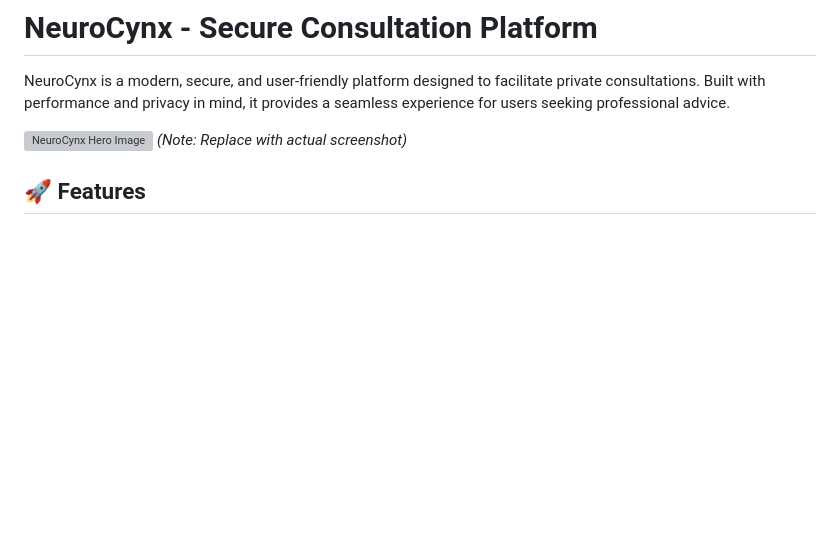
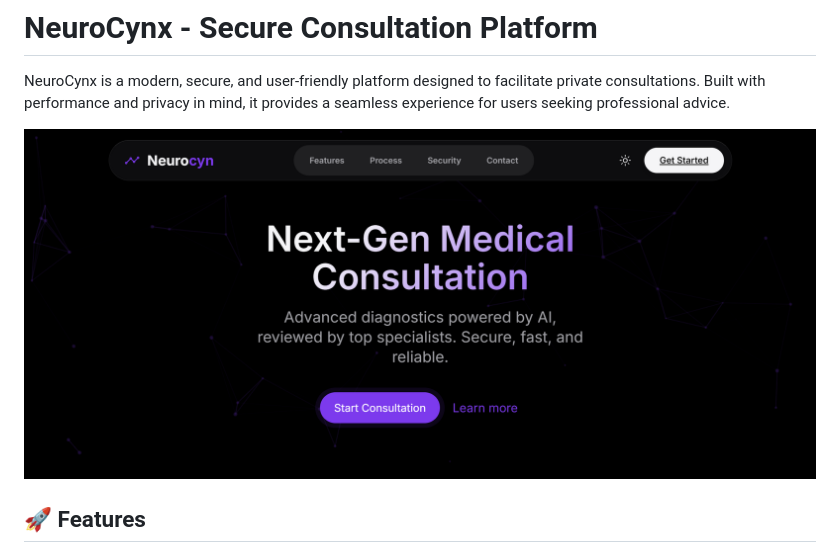
Before and after one commit to snowjug/NeuroCynx, a Markdown page: README.md, the part around the change. Drawn GitHub-style; pictures changed too: screenshot.png (added); blank space fills up the shorter version; grey boxes are pictures that could not be loaded.

Commit message:
Docs: Update README with actual application screenshot

```diff
--- a/README.md
+++ b/README.md
@@ -2,8 +2,7 @@
 
 NeuroCynx is a modern, secure, and user-friendly platform designed to facilitate private consultations. Built with performance and privacy in mind, it provides a seamless experience for users seeking professional advice.
 
-![NeuroCynx Hero Image](https://placehold.co/1200x600?text=NeuroCynx+Preview)
-*(Note: Replace with actual screenshot)*
+![NeuroCynx Hero Image](screenshot.png)
 
 ## 🚀 Features
 
```
